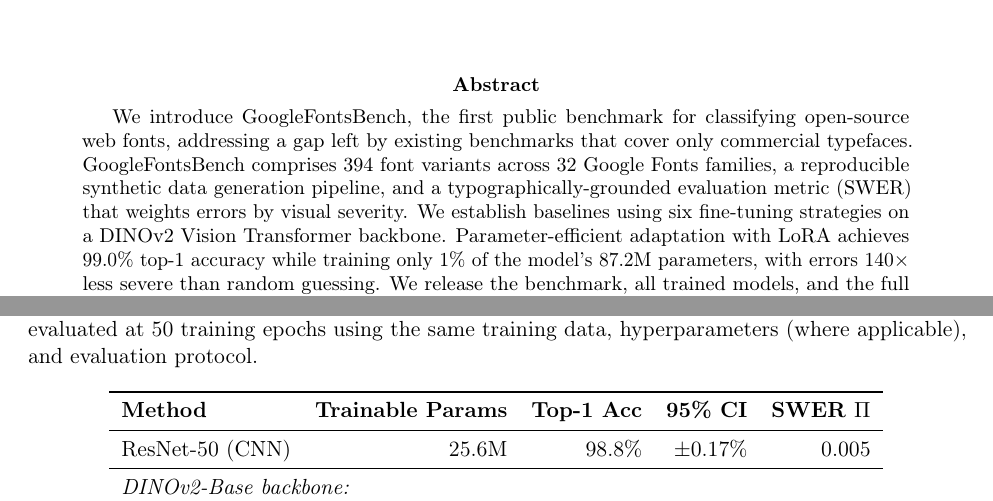
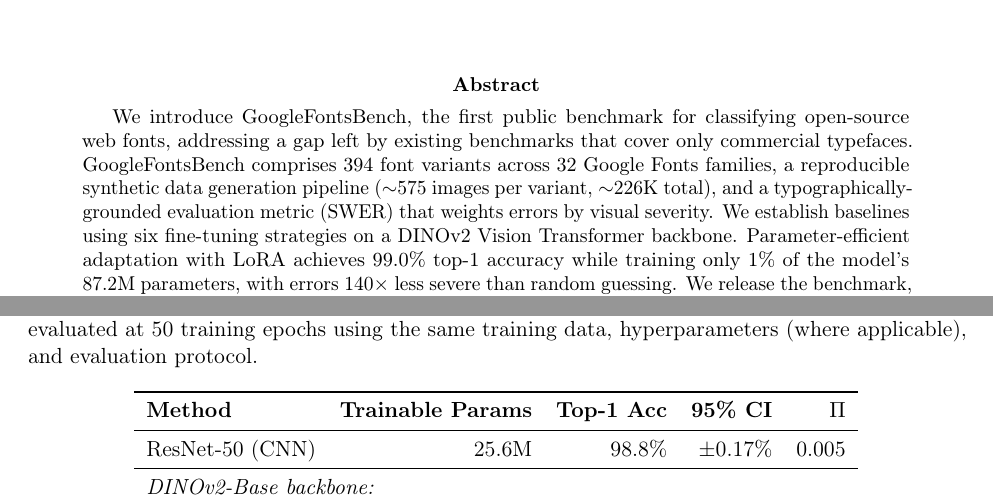
Before and after one commit to Confect-io/google-font-classifier, a LaTeX paper (paper_arxiv.tex): two parts of pages 1 and 8 of 19, joined at a grey line, cut so that both start at the same text. Compiled offline with pdfLaTeX.

Commit message:
Clarify Table 3 column header (Π not SWER Π), fix abstract image count

```diff
--- a/paper_arxiv.tex
+++ b/paper_arxiv.tex
@@ -49,7 +49,7 @@
 
 % ---- Abstract ----
 \begin{abstract}
-We introduce GoogleFontsBench, the first public benchmark for classifying open-source web fonts, addressing a gap left by existing benchmarks that cover only commercial typefaces. GoogleFontsBench comprises 394 font variants across 32 Google Fonts families, a reproducible synthetic data generation pipeline, and a typographically-grounded evaluation metric (SWER) that weights errors by visual severity. We establish baselines using six fine-tuning strategies on a DINOv2 Vision Transformer backbone. Parameter-efficient adaptation with LoRA achieves 99.0\% top-1 accuracy while training only 1\% of the model's 87.2M parameters, with errors 140$\times$ less severe than random guessing. We release the benchmark, all trained models, and the full training pipeline as open-source resources.
+We introduce GoogleFontsBench, the first public benchmark for classifying open-source web fonts, addressing a gap left by existing benchmarks that cover only commercial typefaces. GoogleFontsBench comprises 394 font variants across 32 Google Fonts families, a reproducible synthetic data generation pipeline (${\sim}$575 images per variant, ${\sim}$226K total), and a typographically-grounded evaluation metric (SWER) that weights errors by visual severity. We establish baselines using six fine-tuning strategies on a DINOv2 Vision Transformer backbone. Parameter-efficient adaptation with LoRA achieves 99.0\% top-1 accuracy while training only 1\% of the model's 87.2M parameters, with errors 140$\times$ less severe than random guessing. We release the benchmark, all trained models, and the full training pipeline as open-source resources.
 \end{abstract}
 
 % ---- 1. Introduction ----
@@ -318,7 +318,7 @@
 \label{tab:baselines}
 \begin{tabular}{lrrrr}
 \toprule
-\textbf{Method} & \textbf{Trainable Params} & \textbf{Top-1 Acc} & \textbf{95\% CI} & \textbf{SWER $\Pi$} \\
+\textbf{Method} & \textbf{Trainable Params} & \textbf{Top-1 Acc} & \textbf{95\% CI} & \textbf{$\Pi$} \\
 \midrule
 ResNet-50 (CNN)      & 25.6M & 98.8\% & $\pm$0.17\% & 0.005 \\
 \midrule
```
